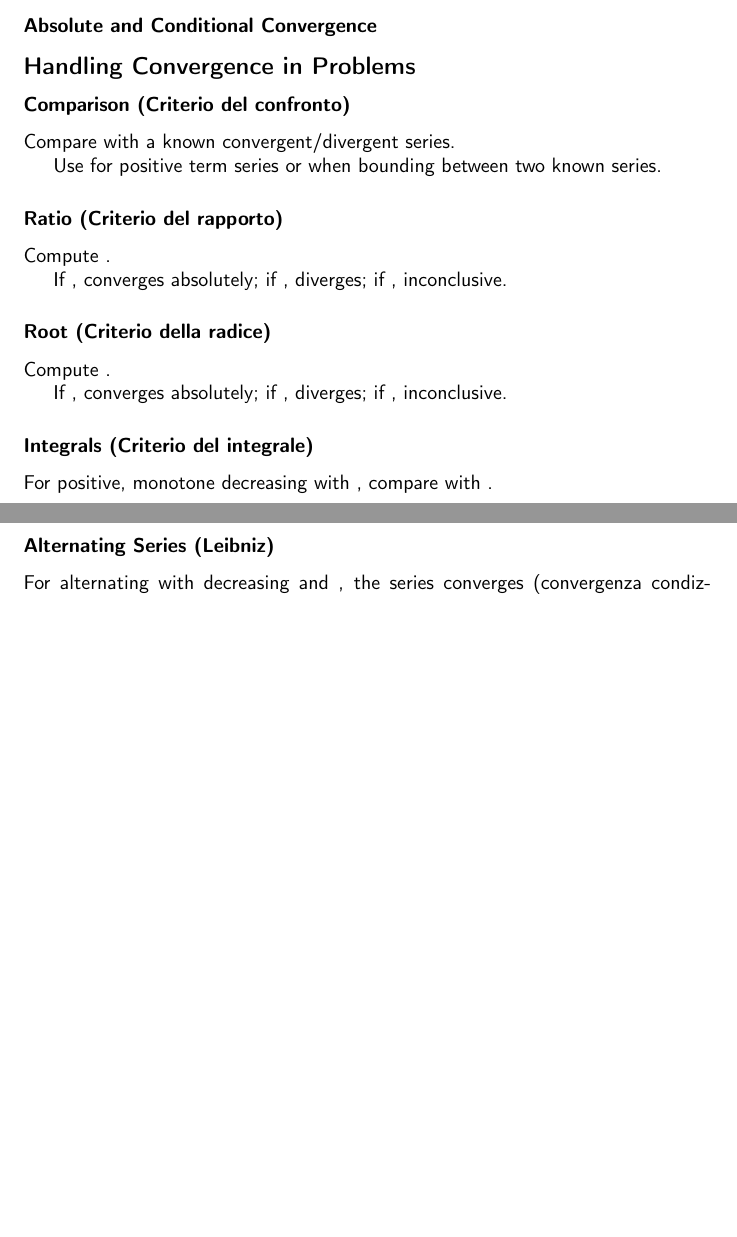
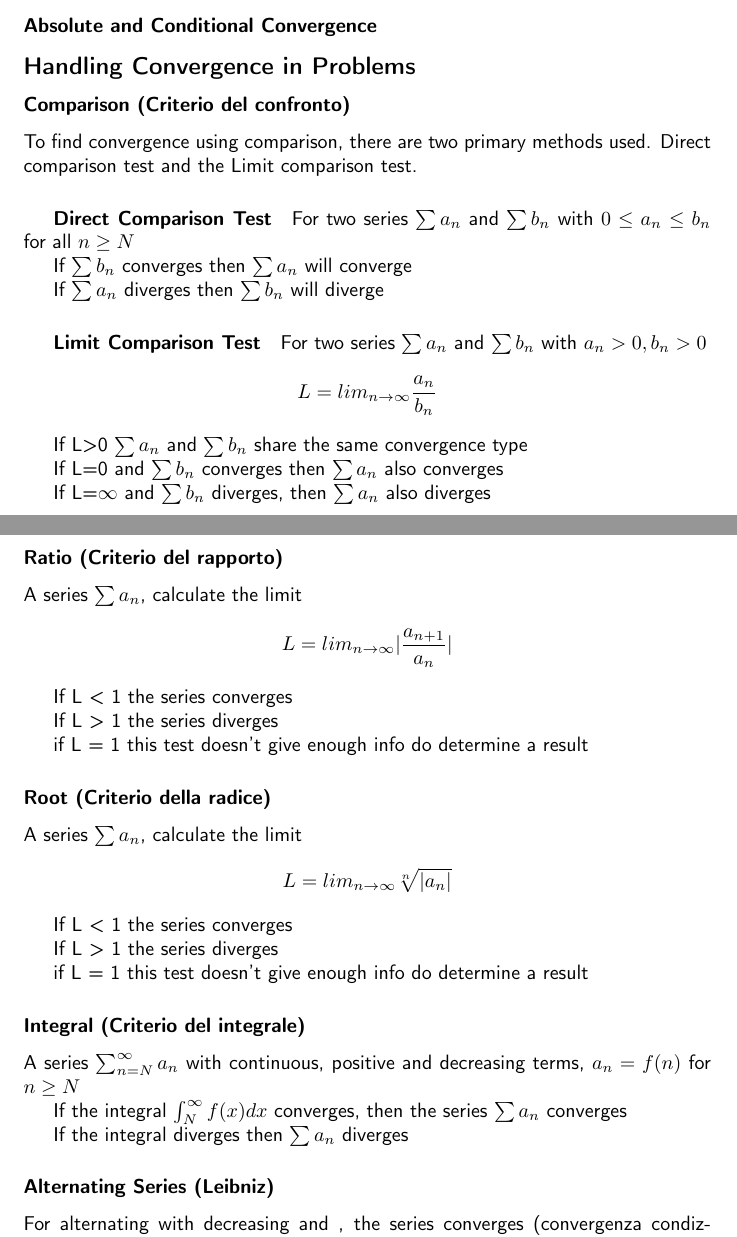
Before and after one commit to Sardiniangale/website, a LaTeX document (analisi1.tex): two parts of pages 20 and 21 of 38, joined at a grey line, cut so that both start at the same text, the shorter picture padded with empty space. Compiled offline with pdfLaTeX.

Commit message:
Series minor additions

```diff
--- a/analisi1.tex
+++ b/analisi1.tex
@@ -1181,25 +1181,68 @@ grater than zero there exists a N such that for all $m>n\geq N$
 
 \subsubsection*{Comparison (Criterio del confronto)}
 
-Compare with a known convergent/divergent series.
-
-Use for positive term series or when bounding between two known series.
+To find convergence using comparison, there are two primary methods
+used. Direct comparison test and the Limit comparison test.
+
+\subparagraph*{Direct Comparison Test}
+
+For two series $\sum a_{n}$ and $\sum b_{n}$ with $0\leq a_{n}\leq b_{n}$
+for all $n\geq N$
+
+If $\sum b_{n}$ converges then $\sum a_{n}$ will converge
+
+If $\sum a_{n}$ diverges then $\sum b_{n}$ will diverge
+
+\subparagraph*{Limit Comparison Test}
+
+For two series $\sum a_{n}$ and $\sum b_{n}$ with $a_{n}>0,b_{n}>0$
+\[
+L=lim_{n\rightarrow\infty}\frac{a_{n}}{b_{n}}
+\]
+
+If L>0 $\sum a_{n}$ and $\sum b_{n}$ share the same convergence
+type
+
+If L=0 and $\sum b_{n}$ converges then $\sum a_{n}$ also converges
+
+If L=$\infty$ and $\sum b_{n}$ diverges, then $\sum a_{n}$ also
+diverges
 
 \subsubsection*{Ratio (Criterio del rapporto)}
 
-Compute .
-
-If , converges absolutely; if , diverges; if , inconclusive.
+A series $\sum a_{n}$, calculate the limit
+\[
+L=lim_{n\rightarrow\infty}|\frac{a_{n+1}}{a_{n}}|
+\]
+
+If L < 1 the series converges
+
+If L > 1 the series diverges
+
+if L = 1 this test doesn't give enough info do determine a result
 
 \subsubsection*{Root (Criterio della radice)}
 
-Compute .
-
-If , converges absolutely; if , diverges; if , inconclusive.
-
-\subsubsection*{Integrals (Criterio del integrale)}
-
-For positive, monotone decreasing with , compare with .
+A series $\sum a_{n}$, calculate the limit
+\[
+L=lim_{n\rightarrow\infty}\sqrt[n]{|a_{n}|}
+\]
+
+If L < 1 the series converges
+
+If L > 1 the series diverges
+
+if L = 1 this test doesn't give enough info do determine a result
+
+\subsubsection*{Integral (Criterio del integrale)}
+
+A series $\sum_{n=N}^{\infty}a_{n}$ with continuous, positive and
+decreasing terms, $a_{n}=f(n)$ for $n\geq N$
+
+If the integral $\int_{N}^{\infty}f(x)dx$ converges, then the series
+$\sum a_{n}$ converges
+
+If the integral diverges then $\sum a_{n}$ diverges
 
 \subsubsection*{Alternating Series (Leibniz)}
 
```
Also changed, not shown: analisi1.pdf, analisi1.tex (2 more changed lines).
